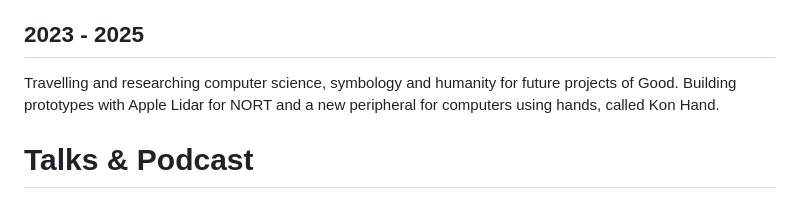
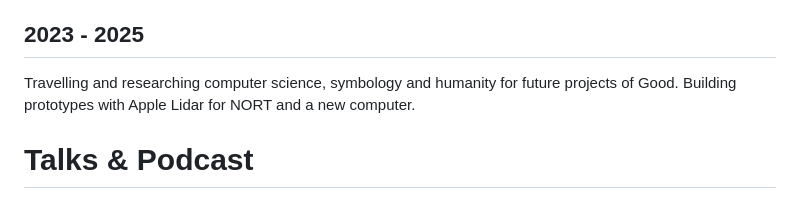
Before and after one commit to kalvir781/kalv, a Markdown page: cv/index.md, the part around the change. Drawn GitHub-style.

Commit message:
Those that know who I am, know I can build a new computer

```diff
--- a/cv/index.md
+++ b/cv/index.md
@@ -184,7 +184,7 @@ Angel funded startup to build an AI assistant to have developers interact with a
 
 ## 2023 - 2025
 Travelling and researching computer science, symbology and humanity for future projects of Good.
-Building prototypes with Apple Lidar for NORT and a new peripheral for computers using hands, called Kon Hand.
+Building prototypes with Apple Lidar for NORT and a new computer.
 
 # Talks & Podcast
 1997 Future of Digital Britain organized by Tomorrows World.
```
